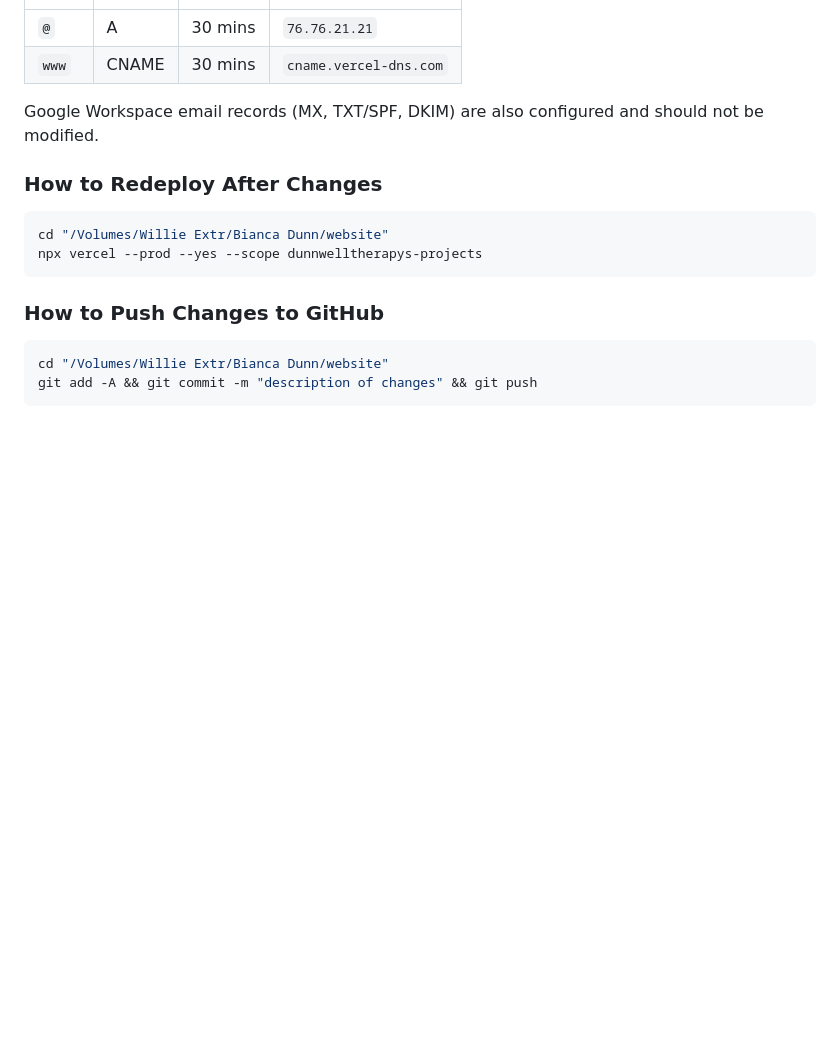
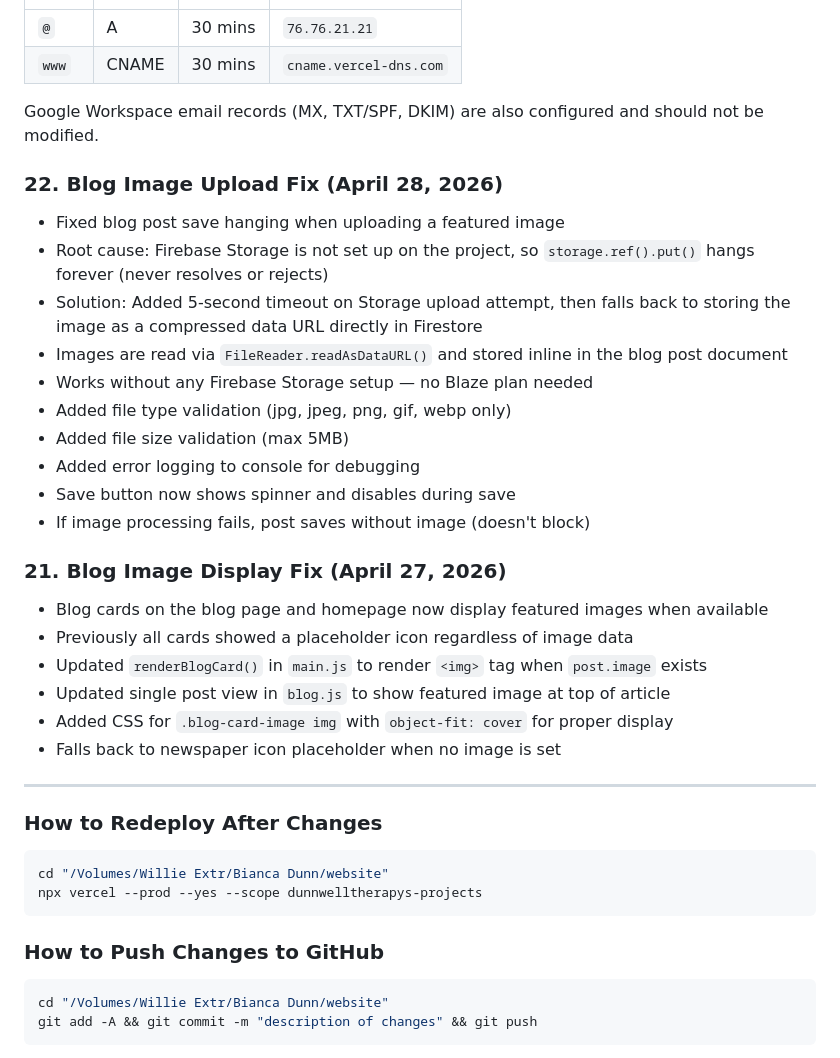
Before and after one commit to dunnwelltherapy/dunnwelltherapy, a Markdown page: CHANGELOG.md, the part around the change. GitHub-like rendering; blank space fills up the shorter version.

````diff
--- a/CHANGELOG.md
+++ b/CHANGELOG.md
@@ -489,6 +489,30 @@ Domain DNS is managed through Squarespace. The following custom records point to
 
 Google Workspace email records (MX, TXT/SPF, DKIM) are also configured and should not be modified.
 
+### 22. Blog Image Upload Fix (April 28, 2026)
+
+- Fixed blog post save hanging when uploading a featured image
+- Root cause: Firebase Storage is not set up on the project, so `storage.ref().put()` hangs forever (never resolves or rejects)
+- Solution: Added 5-second timeout on Storage upload attempt, then falls back to storing the image as a compressed data URL directly in Firestore
+- Images are read via `FileReader.readAsDataURL()` and stored inline in the blog post document
+- Works without any Firebase Storage setup — no Blaze plan needed
+- Added file type validation (jpg, jpeg, png, gif, webp only)
+- Added file size validation (max 5MB)
+- Added error logging to console for debugging
+- Save button now shows spinner and disables during save
+- If image processing fails, post saves without image (doesn't block)
+
+### 21. Blog Image Display Fix (April 27, 2026)
+
+- Blog cards on the blog page and homepage now display featured images when available
+- Previously all cards showed a placeholder icon regardless of image data
+- Updated `renderBlogCard()` in `main.js` to render `<img>` tag when `post.image` exists
+- Updated single post view in `blog.js` to show featured image at top of article
+- Added CSS for `.blog-card-image img` with `object-fit: cover` for proper display
+- Falls back to newspaper icon placeholder when no image is set
+
+---
+
 ### How to Redeploy After Changes
 ```bash
 cd "/Volumes/Willie Extr/Bianca Dunn/website"
````
Also changed, not shown: HANDOFF-GUIDE.md (+20 -5 lines).
